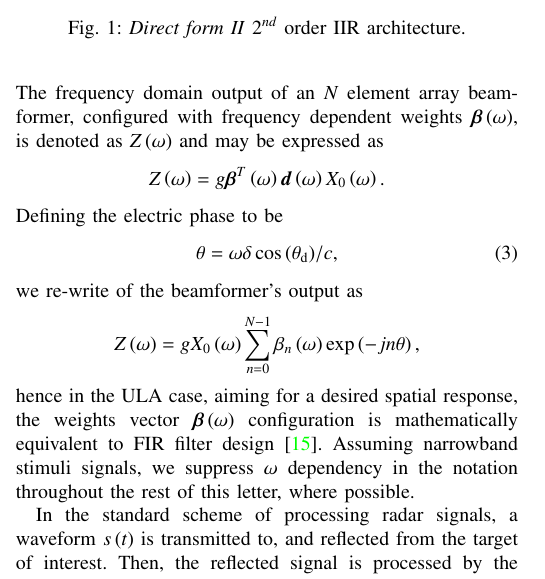
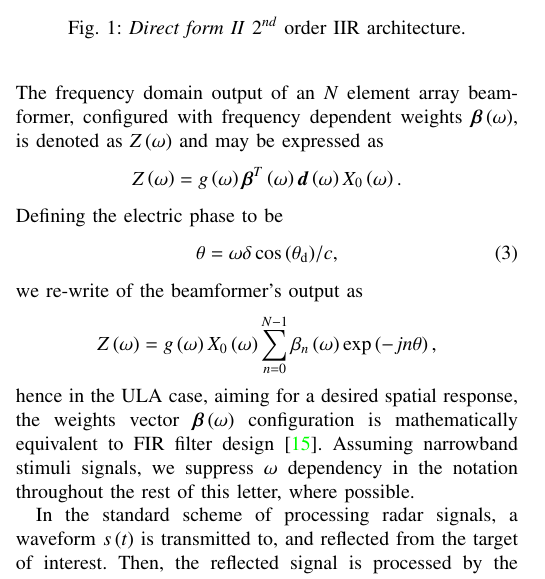
Before and after one commit to itayyeka/SpatialIIR, a LaTeX paper (IEEE_journal_paper.tex, which reads Modules/IEEE_journal_paper_Intro.tex): part of one column of page 2 of 10, cut so that both start at the same text. Compiled offline with pdfLaTeX; a missing font is replaced by an installed copy or a similar font; a LaTeX package or settings file that is missing is left out.

Commit message:
a minor fix

```diff
--- a/Modules/IEEE_journal_paper_Intro.tex
+++ b/Modules/IEEE_journal_paper_Intro.tex
@@ -51,14 +51,14 @@ where $\vdO$ denotes the steering vector whose $n$'th element is
     \vecnot{d}_{\vBrace{n}}\rBrace{\omega} = \exp{\rBrace{-j\omega\tau_{n}}},\;n=0,\ldots,N-1.
 \end{equation}
 The frequency domain output of an $N$ element array beamformer, configured with frequency dependent weights $\vecnot{\beta}\rBrace{\omega}$, is denoted as $Z\rBrace{\omega}$ and may be expressed as
-$$ Z\rBrace{\omega} = g\vecnot{\beta}^{T}\rBrace{\omega}\vecnot{d}\rBrace{\omega}\F{x}_{0}\rBrace{\omega}. $$
+$$ Z\rBrace{\omega} = g\rBrace{\omega}\vecnot{\beta}^{T}\rBrace{\omega}\vecnot{d}\rBrace{\omega}\F{x}_{0}\rBrace{\omega}. $$
 Defining the electric phase to be
 \begin{equation}\label{eq:thetaULA}
 \theta=\omega{\delta\cos\Brack{\thetaD}}/{c},
 \end{equation}
 we re-write of the beamformer's output as
 \[
-Z\rBrace{\omega} = g\F{x}_0\rBrace{\omega}\sum_{n=0}^{N-1}\beta_{n}\rBrace{\omega}\exp\Brack{-jn\theta},
+Z\rBrace{\omega} = g\rBrace{\omega}\F{x}_0\rBrace{\omega}\sum_{n=0}^{N-1}\beta_{n}\rBrace{\omega}\exp\Brack{-jn\theta},
 \]
 hence in the ULA case, aiming for a desired spatial response, the weights vector $\vecnot{\beta}\rBrace{\omega}$ configuration is mathematically equivalent to FIR filter design~\cite{van1988beamforming}.
 \ifdefined\useOmega \else
```
